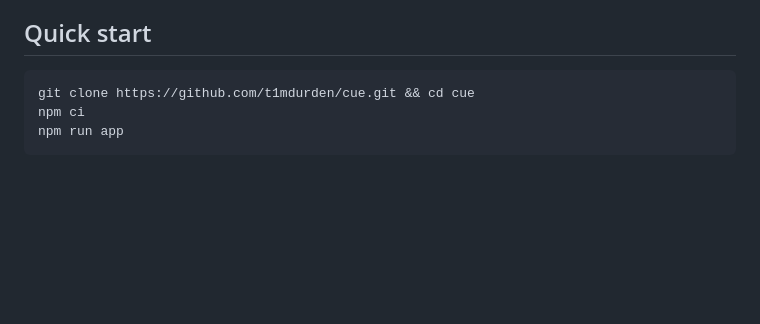
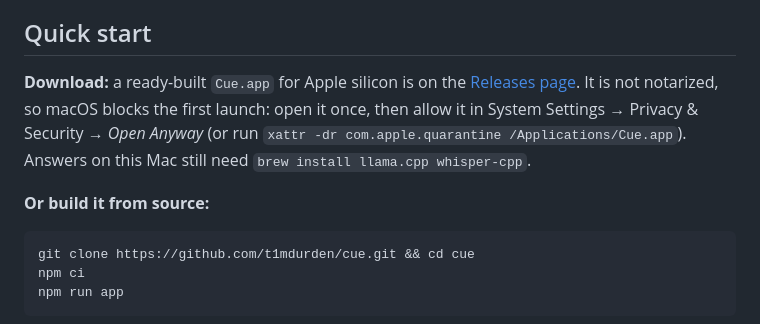
Before and after one commit to t1mdurden/cue, a Markdown page: README.md, the part around the change. Drawn GitHub-style; blank space fills up the shorter version.

Commit message:
README: download the prebuilt Cue.app from Releases

````diff
--- a/README.md
+++ b/README.md
@@ -23,6 +23,14 @@ Anthropic or OpenAI API, or any OpenAI-compatible endpoint instead.
   comfortably; 8 GB works with the small one.
 
 ## Quick start
+
+**Download:** a ready-built `Cue.app` for Apple silicon is on the
+[Releases page](https://github.com/t1mdurden/cue/releases). It is not notarized, so macOS blocks the
+first launch: open it once, then allow it in System Settings → Privacy & Security → *Open Anyway*
+(or run `xattr -dr com.apple.quarantine /Applications/Cue.app`). Answers on this Mac still need
+`brew install llama.cpp whisper-cpp`.
+
+**Or build it from source:**
 
 ```bash
 git clone https://github.com/t1mdurden/cue.git && cd cue
````
